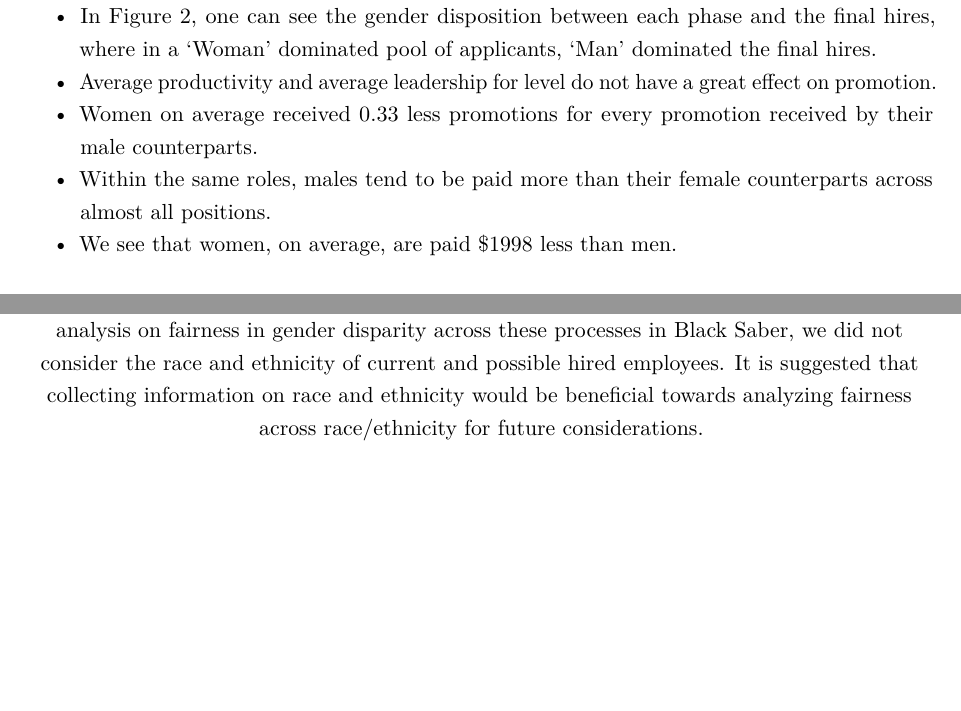
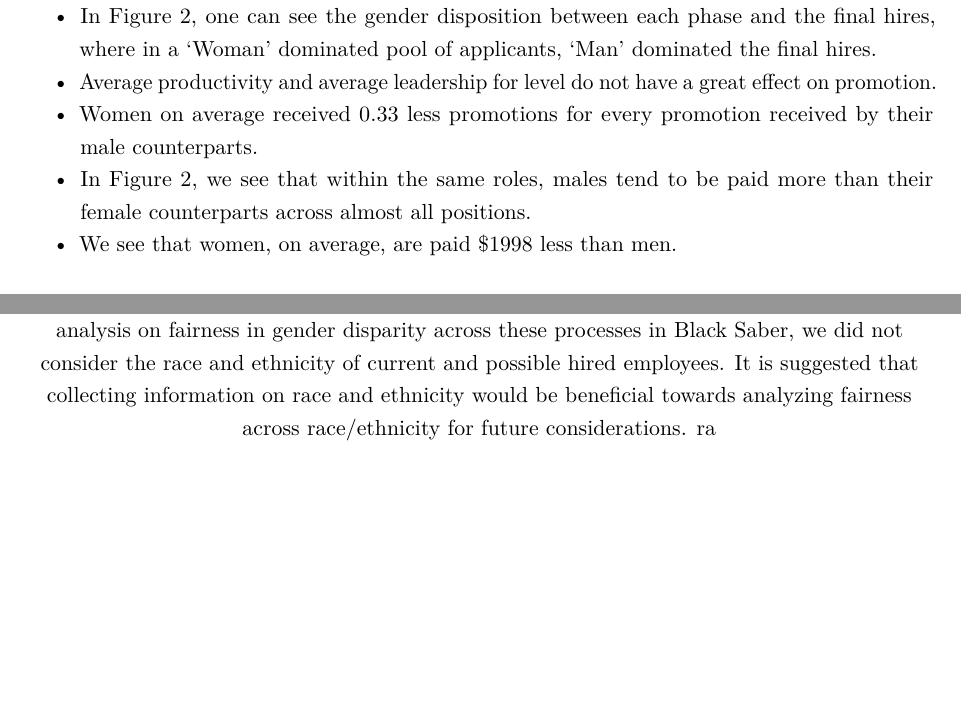
Before and after one commit to jj-kanu/sta303-zeusolutions, an R Markdown document (zeusolutions.Rmd): two parts of pages 3 and 16 of 17, joined at a grey line, cut so that both start at the same text, the shorter picture padded with empty space. Rendered offline with R 4.5, knitr and Pandoc, then LaTeX, with nearby package versions; code that draws random numbers runs with fixed seeds of ours; some code elsewhere in the file could not run offline.

Commit message:
Update zeusolutions.Rmd

```diff
--- a/zeusolutions.Rmd
+++ b/zeusolutions.Rmd
@@ -47,7 +47,7 @@ The aim of the present research is to examine factors that contribute to hiring,
 * In Figure 2, one can see the gender disposition between each phase and the final hires, where in a 'Woman' dominated pool of applicants, 'Man' dominated the final hires.
 * Average productivity and average leadership for level do not have a great effect on promotion.
 * Women on average received 0.33 less promotions for every promotion received by their male counterparts.
-* Within the same roles, males tend to be paid more than their female counterparts across almost all positions.
+* In Figure 2, we see that within the same roles, males tend to be paid more than their female counterparts across almost all positions.
 * We see that women, on average, are paid $1998 less than men.
 
 ## Limitations
@@ -629,7 +629,7 @@ Taking into account the gender and average productivity of a given current emplo
 
 ### Limitations and Concerns
   Findings from this report analysis on Black Saber’s hiring, promotion and salary processes are limited to the data provided. Evidently we recognize that race and ethnicity was not information that was collected or provided by Black Saber. While we attempt to perform analysis on fairness in gender disparity across these processes in Black Saber, we did not consider the race and ethnicity of current and possible hired employees. It is suggested that collecting information on race and ethnicity would be beneficial towards analyzing fairness across race/ethnicity for future considerations.
-
+  ra
 \newpage
 # Consultant information
 
```
